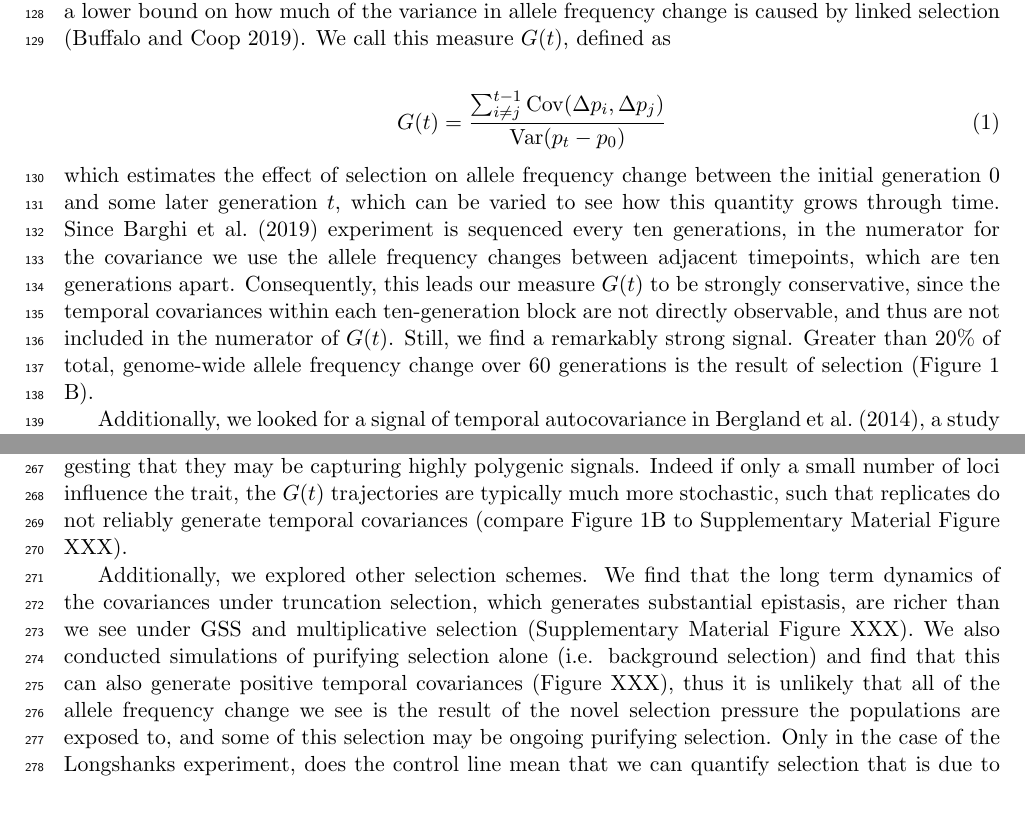
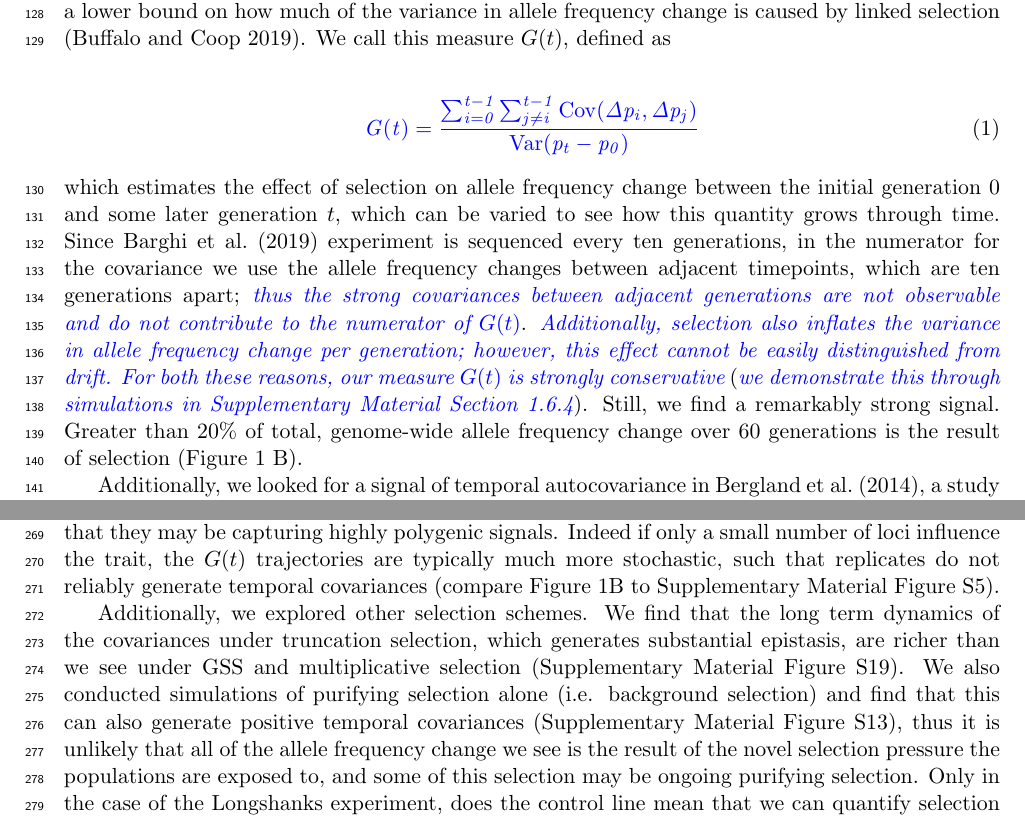
Before and after one commit to vsbuffalo/cvtk, a LaTeX paper (manuscript/manuscript.tex): two parts of pages 5 and 10 of 55, joined at a grey line, cut so that both start at the same text. Compiled offline with pdfLaTeX.

Commit message:
updated ms

```diff
--- a/manuscript/manuscript.tex
+++ b/manuscript/manuscript.tex
@@ -335,7 +335,7 @@ frequency change is caused by linked selection \parencite{Buffalo2019-io}. We
 call this measure $G(t)$, defined as
 
 \begin{align}
-  G(t) = \frac{\sum_{i\ne j}^{t-1} \cov(\Delta p_i, \Delta p_j)}{\var(p_t - p_0)}
+  \vb{G(t) = \frac{ \sum_{i=0}^{t-1} \sum_{j \ne i}^{t-1} \cov(\Delta p_i, \Delta p_j)}{\var(p_t - p_0)}}
 \end{align}
 %
 which estimates the effect of selection on allele frequency change between the
@@ -343,12 +343,16 @@ initial generation $0$ and some later generation $t$, which can be varied to
 see how this quantity grows through time. Since \textcite{Barghi2019-qy}
 experiment is sequenced every ten generations, in the numerator for the
 covariance we use the allele frequency changes between adjacent timepoints,
-which are ten generations apart. Consequently, this leads our measure $G(t)$ to
-be strongly conservative, since the temporal covariances within each
-ten-generation block are not directly observable, and thus are not included in
-the numerator of $G(t)$. Still, we find a remarkably strong signal. Greater
-than $20\%$ of total, genome-wide allele frequency change over 60 generations
-is the result of selection (Figure \ref{fig:figure-1} B).
+which are ten generations apart; \vb{thus the strong covariances between
+  adjacent generations are not observable and do not contribute to the
+  numerator of $G(t)$}. \vb{Additionally, selection also inflates the variance
+  in allele frequency change per generation; however, this effect cannot be
+  easily distinguished from drift.} \vb{For both these reasons, our measure
+  $G(t)$ is strongly conservative} (\vb{we demonstrate this through simulations
+in Supplementary Material Section \ref{supp:tempblocks}}). Still, we find a
+remarkably strong signal. Greater than $20\%$ of total, genome-wide allele
+frequency change over 60 generations is the result of selection (Figure
+\ref{fig:figure-1} B).
 
 Additionally, we looked for a signal of temporal autocovariance in
 \textcite{Bergland2014-ij}, a study that collected \emph{Drosophila
@@ -647,19 +656,20 @@ the trait, suggesting that they may be capturing highly polygenic signals.
 Indeed if only a small number of loci influence the trait, the $G(t)$
 trajectories are typically much more stochastic, such that replicates do not
 reliably generate temporal covariances (compare Figure \ref{fig:figure-1}B to
-Supplementary Material Figure XXX).
+Supplementary Material Figure \ref{suppfig:sim-expfit-covs}).
 
 Additionally, we explored other selection schemes. We find that the long term
 dynamics of the covariances under truncation selection, which generates
 substantial epistasis, are richer than we see under GSS and multiplicative
-selection (Supplementary Material Figure XXX).  We also conducted simulations
-of purifying selection alone (i.e. background selection) and find that this can
-also generate positive temporal covariances (Figure XXX), thus it is unlikely
-that all of the allele frequency change we see is the result of the novel
-selection pressure the populations are exposed to, and some of this selection
-may be ongoing purifying selection. Only in the case of the Longshanks
-experiment, does the control line mean that we can quantify selection that is
-due to the novel selection pressure.
+selection (Supplementary Material Figure \ref{suppfig:supp-trunc}).  We also
+conducted simulations of purifying selection alone (i.e. background selection)
+and find that this can also generate positive temporal covariances
+(Supplementary Material Figure \ref{suppfig:supp-bgs-covs}), thus it is
+unlikely that all of the allele frequency change we see is the result of the
+novel selection pressure the populations are exposed to, and some of this
+selection may be ongoing purifying selection. Only in the case of the
+Longshanks experiment, does the control line mean that we can quantify
+selection that is due to the novel selection pressure.
 
 While none of our experiments have selected the populations in divergent
 directions, in our simulations we find that such selection can generate
```
Also changed, not shown: manuscript/manuscript.pdf, manuscript/manuscript.tex (40 more changed lines).
